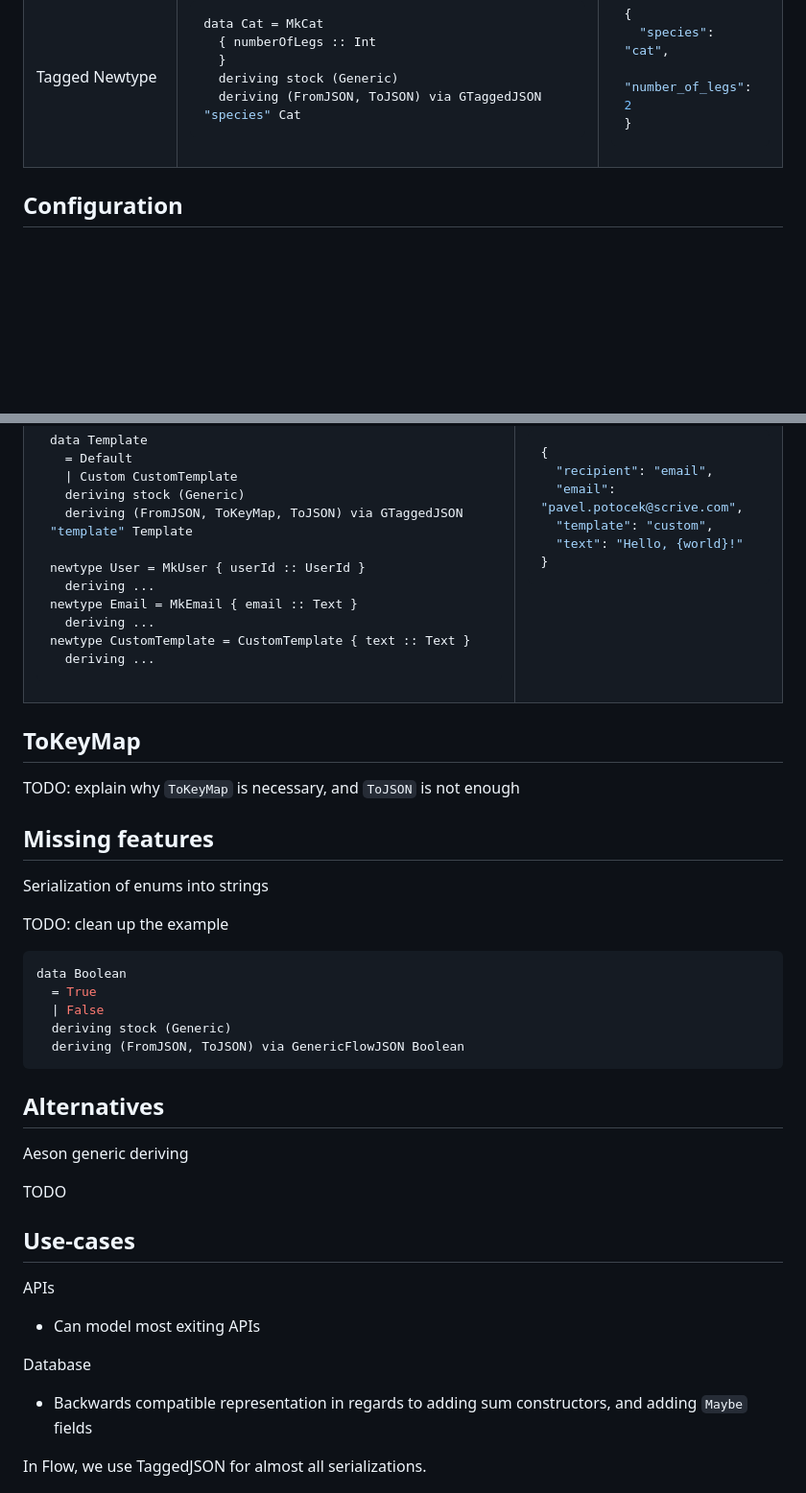
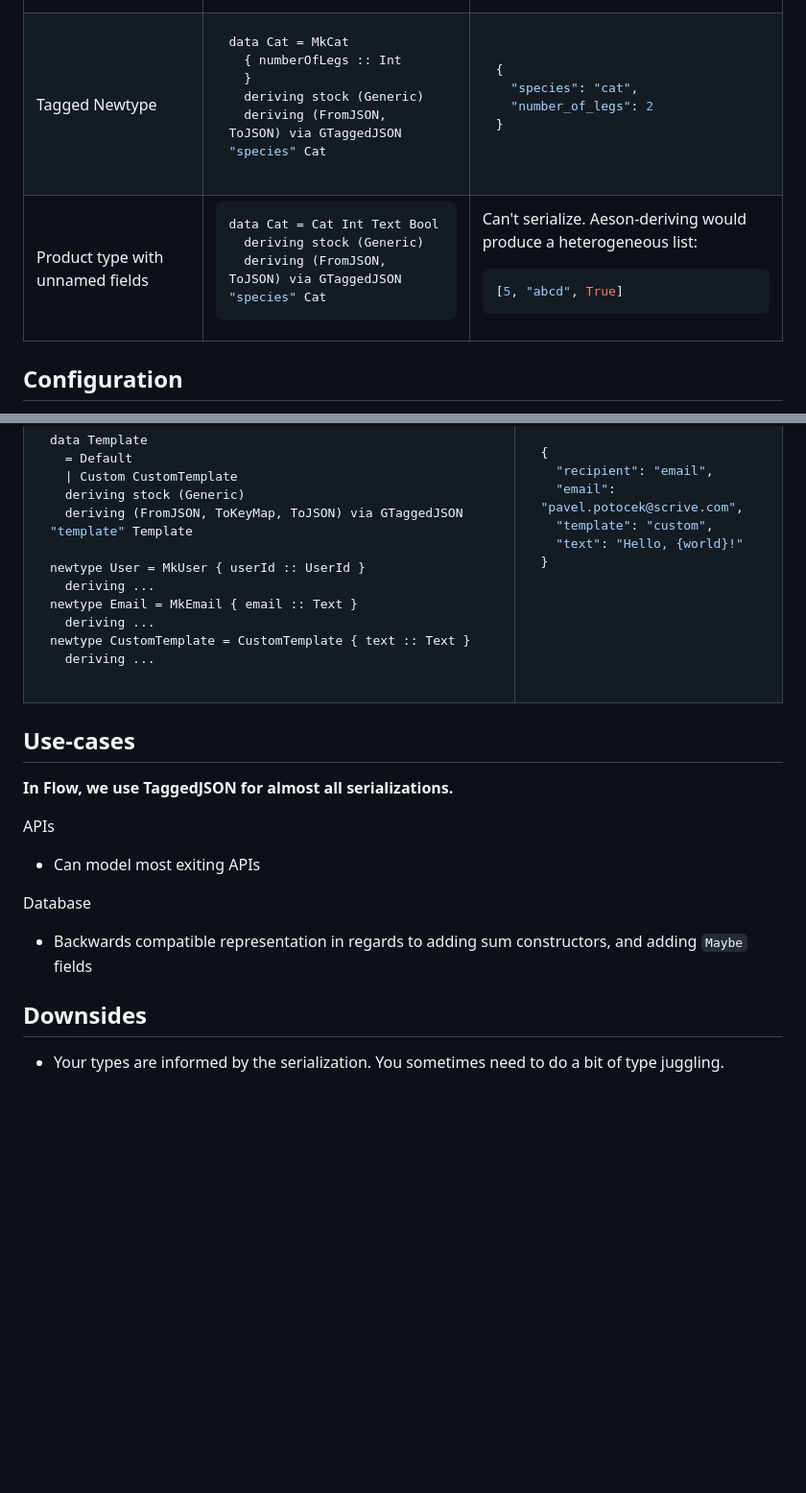
Before and after one commit to potocpav/zettelkasten, a Markdown page: Programming/Tagged JSON Deriving.md, 2 parts joined by grey strips. Shown: that part at 96% size. Drawn GitHub-style; blank space fills up the shorter version.

````diff
--- a/Programming/Tagged JSON Deriving.md
+++ b/Programming/Tagged JSON Deriving.md
@@ -142,6 +228,27 @@ data Cat = MkCat
   "species": "cat",
   "number_of_legs": 2
 }
+```
+
+</td>
+</tr>
+<tr>
+
+<td>Product type with unnamed fields</td>
+<td>
+
+```haskell
+data Cat = Cat Int Text Bool
+  deriving stock (Generic)
+  deriving (FromJSON, ToJSON) via GTaggedJSON "species" Cat
+```
+
+</td><td>
+
+Can't serialize. Aeson-deriving would produce a heterogeneous list:
+
+```json
+[5, "abcd", True]
 ```
 
 </td>
@@ -312,31 +419,10 @@ newtype CustomTemplate = CustomTemplate { text :: Text }
 
 </td></tr></table>
 
-## ToKeyMap
-
-TODO: explain why `ToKeyMap` is necessary, and `ToJSON` is not enough
-
-## Missing features
-
-Serialization of enums into strings
-
-TODO: clean up the example
-
-```haskell
-data Boolean
-  = True
-  | False
-  deriving stock (Generic)
-  deriving (FromJSON, ToJSON) via GenericFlowJSON Boolean
-```
-
-## Alternatives
-
-Aeson generic deriving
-
-TODO
 
 ## Use-cases
+
+**In Flow, we use TaggedJSON for almost all serializations.**
 
 APIs
 
@@ -346,6 +432,8 @@ Database
 
 - Backwards compatible representation in regards to adding sum constructors, and adding `Maybe` fields
 
-In Flow, we use TaggedJSON for almost all serializations.
+## Downsides
+
+* Your types are informed by the serialization. You sometimes need to do a bit of type juggling.
 
 ![alt text](search-sshot.png)
````
Also changed, not shown: other parts of Programming/Tagged JSON Deriving.md (+95 -9 lines), Misc/Extreme Dirty Talking.md (added, +182 -0 lines).
